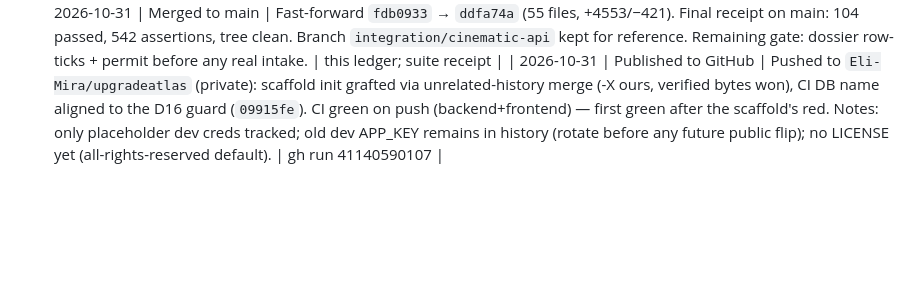
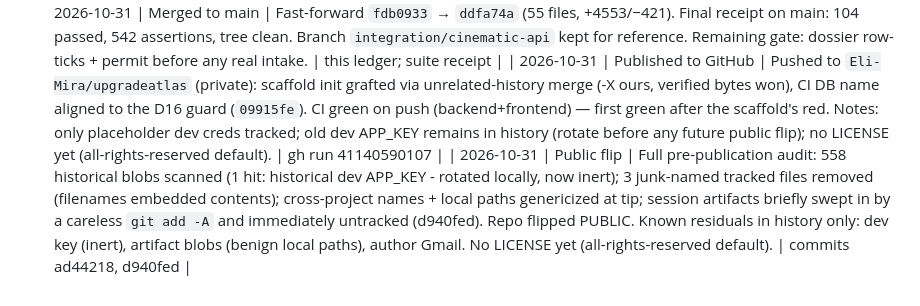
Before and after one commit to Eli-Mira/upgradeatlas, a Markdown page: docs/UPGRADEATLAS_V3_PROGRESS.md, the part around the change. Rendered like a GitHub page; blank space fills up the shorter version.

Commit message:
docs: record the public flip and its audit trail

```diff
--- a/docs/UPGRADEATLAS_V3_PROGRESS.md
+++ b/docs/UPGRADEATLAS_V3_PROGRESS.md
@@ -28,3 +28,4 @@ One row per meaningful step. Newest last. Real results only.
 | 2026-10-31 | Owner sign-off | Branch `integration/cinematic-api` at `516b707` approved: refactor (single null-safe upsert, SQL-NULL variant fix), compliance posture, YAGNI deferrals (row-DTO). Tree clean, 104/104 tests. Next owner act when ready: tick dossier rows + issue permit; merge to main on request. | this ledger |
 | 2026-10-31 | Merged to main | Fast-forward `fdb0933` → `ddfa74a` (55 files, +4553/−421). Final receipt on main: 104 passed, 542 assertions, tree clean. Branch `integration/cinematic-api` kept for reference. Remaining gate: dossier row-ticks + permit before any real intake. | this ledger; suite receipt |
 | 2026-10-31 | Published to GitHub | Pushed to `Eli-Mira/upgradeatlas` (private): scaffold init grafted via unrelated-history merge (-X ours, verified bytes won), CI DB name aligned to the D16 guard (`09915fe`). CI green on push (backend+frontend) — first green after the scaffold's red. Notes: only placeholder dev creds tracked; old dev APP_KEY remains in history (rotate before any future public flip); no LICENSE yet (all-rights-reserved default). | gh run 41140590107 |
+| 2026-10-31 | Public flip | Full pre-publication audit: 558 historical blobs scanned (1 hit: historical dev APP_KEY - rotated locally, now inert); 3 junk-named tracked files removed (filenames embedded contents); cross-project names + local paths genericized at tip; session artifacts briefly swept in by a careless `git add -A` and immediately untracked (d940fed). Repo flipped PUBLIC. Known residuals in history only: dev key (inert), artifact blobs (benign local paths), author Gmail. No LICENSE yet (all-rights-reserved default). | commits ad44218, d940fed |
```
